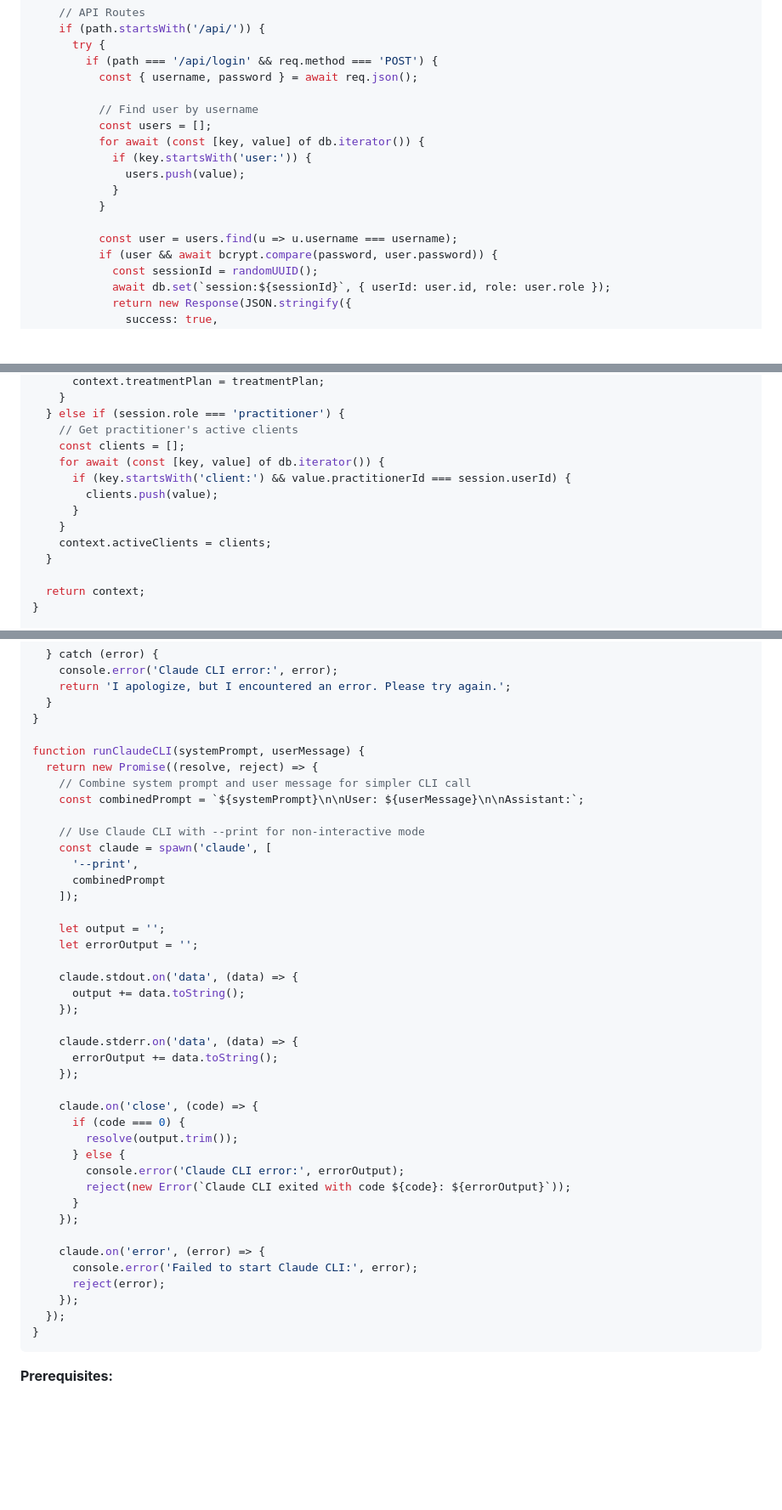
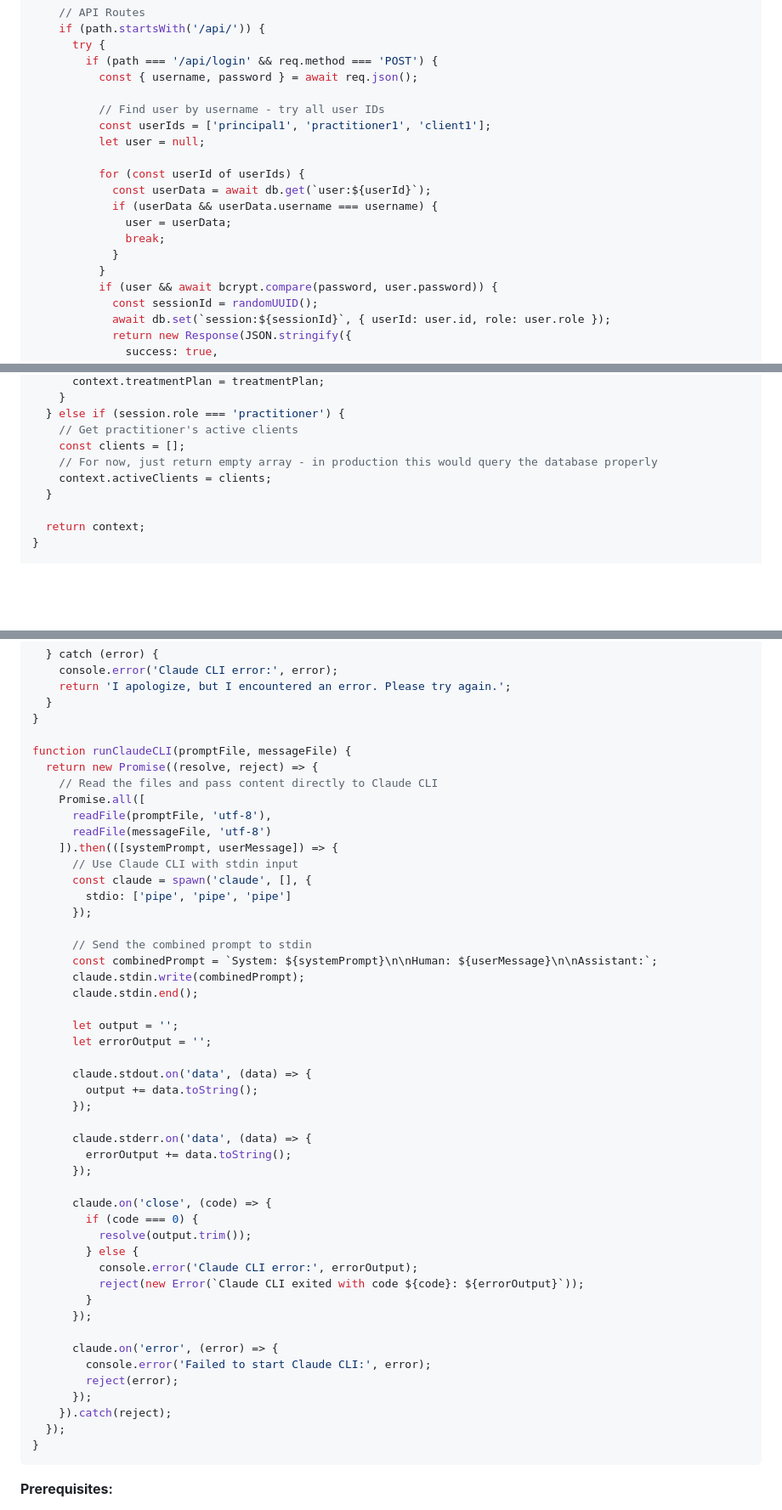
Before and after one commit to lucky-tensor/clinic, a Markdown page: .claude/commands/build-clinic.md, 3 parts joined by grey strips. Shown at 85% size. Drawn GitHub-style; blank space fills up the shorter version.

Commit message:
update instructions

````diff
--- a/.claude/commands/build-clinic.md
+++ b/.claude/commands/build-clinic.md
@@ -339,15 +339,17 @@ const server = Bun.serve({
         if (path === '/api/login' && req.method === 'POST') {
           const { username, password } = await req.json();
 
-          // Find user by username
-          const users = [];
-          for await (const [key, value] of db.iterator()) {
-            if (key.startsWith('user:')) {
-              users.push(value);
+          // Find user by username - try all user IDs
+          const userIds = ['principal1', 'practitioner1', 'client1'];
+          let user = null;
+
+          for (const userId of userIds) {
+            const userData = await db.get(`user:${userId}`);
+            if (userData && userData.username === username) {
+              user = userData;
+              break;
             }
           }
-
-          const user = users.find(u => u.username === username);
           if (user && await bcrypt.compare(password, user.password)) {
             const sessionId = randomUUID();
             await db.set(`session:${sessionId}`, { userId: user.id, role: user.role });
@@ -431,11 +433,7 @@ async function getAgentContext(session, agentType) {
   } else if (session.role === 'practitioner') {
     // Get practitioner's active clients
     const clients = [];
-    for await (const [key, value] of db.iterator()) {
-      if (key.startsWith('client:') && value.practitionerId === session.userId) {
-        clients.push(value);
-      }
-    }
+    // For now, just return empty array - in production this would query the database properly
     context.activeClients = clients;
   }
 
@@ -1004,41 +1002,48 @@ async function callClaudeAgent(agentType, message, session, context = {}) {
   }
 }
 
-function runClaudeCLI(systemPrompt, userMessage) {
+function runClaudeCLI(promptFile, messageFile) {
   return new Promise((resolve, reject) => {
-    // Combine system prompt and user message for simpler CLI call
-    const combinedPrompt = `${systemPrompt}\n\nUser: ${userMessage}\n\nAssistant:`;
+    // Read the files and pass content directly to Claude CLI
+    Promise.all([
+      readFile(promptFile, 'utf-8'),
+      readFile(messageFile, 'utf-8')
+    ]).then(([systemPrompt, userMessage]) => {
+      // Use Claude CLI with stdin input
+      const claude = spawn('claude', [], {
+        stdio: ['pipe', 'pipe', 'pipe']
+      });
 
-    // Use Claude CLI with --print for non-interactive mode
-    const claude = spawn('claude', [
-      '--print',
-      combinedPrompt
-    ]);
+      // Send the combined prompt to stdin
+      const combinedPrompt = `System: ${systemPrompt}\n\nHuman: ${userMessage}\n\nAssistant:`;
+      claude.stdin.write(combinedPrompt);
+      claude.stdin.end();
 
-    let output = '';
-    let errorOutput = '';
+      let output = '';
+      let errorOutput = '';
 
-    claude.stdout.on('data', (data) => {
-      output += data.toString();
-    });
+      claude.stdout.on('data', (data) => {
+        output += data.toString();
+      });
 
-    claude.stderr.on('data', (data) => {
-      errorOutput += data.toString();
-    });
+      claude.stderr.on('data', (data) => {
+        errorOutput += data.toString();
+      });
 
-    claude.on('close', (code) => {
-      if (code === 0) {
-        resolve(output.trim());
-      } else {
-        console.error('Claude CLI error:', errorOutput);
-        reject(new Error(`Claude CLI exited with code ${code}: ${errorOutput}`));
-      }
-    });
+      claude.on('close', (code) => {
+        if (code === 0) {
+          resolve(output.trim());
+        } else {
+          console.error('Claude CLI error:', errorOutput);
+          reject(new Error(`Claude CLI exited with code ${code}: ${errorOutput}`));
+        }
+      });
 
-    claude.on('error', (error) => {
-      console.error('Failed to start Claude CLI:', error);
-      reject(error);
-    });
+      claude.on('error', (error) => {
+        console.error('Failed to start Claude CLI:', error);
+        reject(error);
+      });
+    }).catch(reject);
   });
 }
 ```
````
